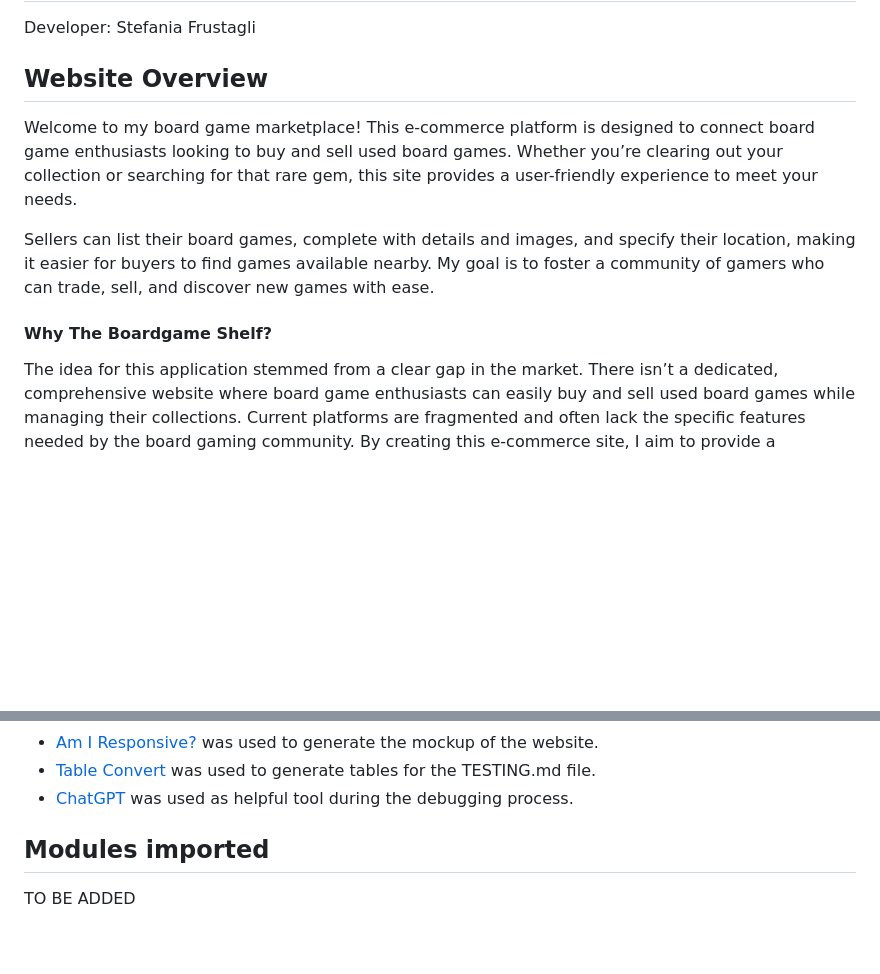
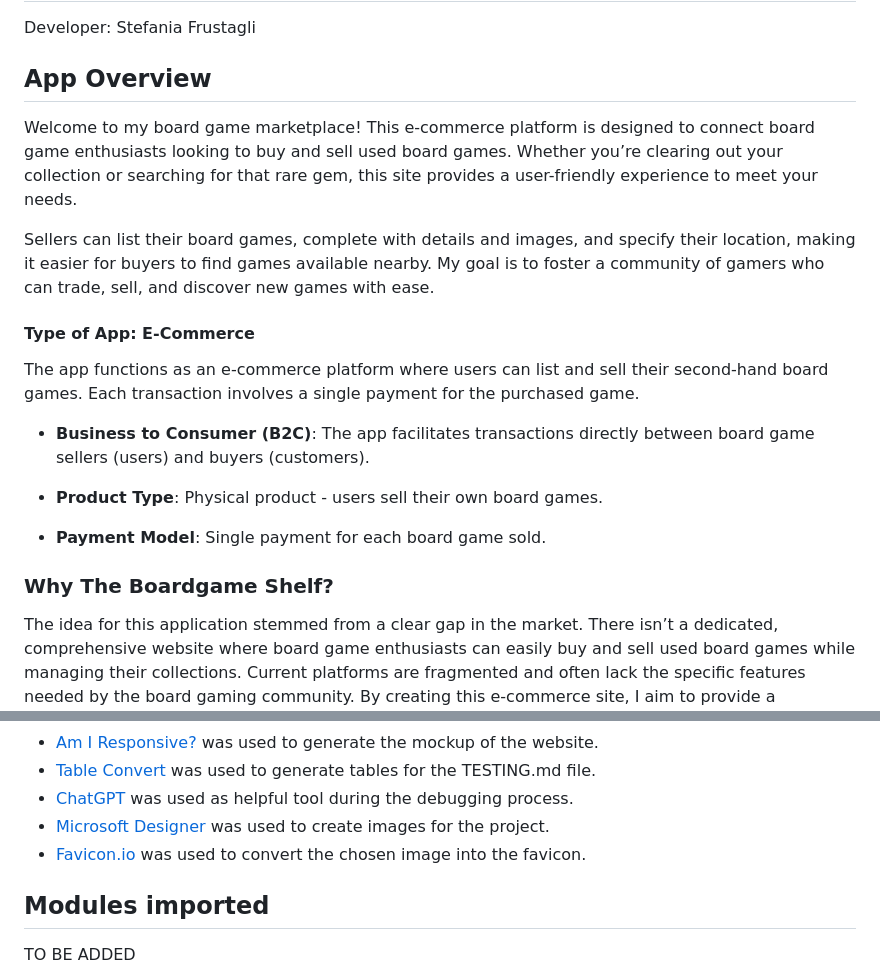
Before and after one commit to StefFrustagli/board_gamers_vault, a Markdown page: README.md, 2 parts joined by grey strips. Rendered like a GitHub page; blank space fills up the shorter version.

```diff
--- a/README.md
+++ b/README.md
@@ -2,13 +2,23 @@
 
 Developer: Stefania Frustagli
 
-## Website Overview
+## App Overview
 
 Welcome to my board game marketplace! This e-commerce platform is designed to connect board game enthusiasts looking to buy and sell used board games. Whether you’re clearing out your collection or searching for that rare gem, this site provides a user-friendly experience to meet your needs.
 
 Sellers can list their board games, complete with details and images, and specify their location, making it easier for buyers to find games available nearby. My goal is to foster a community of gamers who can trade, sell, and discover new games with ease.
 
-#### Why The Boardgame Shelf?
+#### Type of App: E-Commerce
+
+The app functions as an e-commerce platform where users can list and sell their second-hand board games. Each transaction involves a single payment for the purchased game.
+
+- **Business to Consumer (B2C)**: The app facilitates transactions directly between board game sellers (users) and buyers (customers).
+
+- **Product Type**: Physical product - users sell their own board games.
+
+- **Payment Model**: Single payment for each board game sold.
+
+### Why The Boardgame Shelf?
 
 The idea for this application stemmed from a clear gap in the market. There isn’t a dedicated, comprehensive website where board game enthusiasts can easily buy and sell used board games while managing their collections. Current platforms are fragmented and often lack the specific features needed by the board gaming community. By creating this e-commerce site, I aim to provide a centralised solution.
 
@@ -551,6 +604,8 @@ Future features will include personalized databases where users can catalogue th
 - [Am I Responsive?](http://ami.responsivedesign.is) was used to generate the mockup of the website.
 - [Table Convert](https://tableconvert.com/) was used to generate tables for the TESTING.md file.
 - [ChatGPT](https://chat.openai.com/) was used as helpful tool during the debugging process.
+- [Microsoft Designer](https://designer.microsoft.com/image-creator) was used to create images for the project.
+- [Favicon.io](https://favicon.io/favicon-converter/) was used to convert the chosen image into the favicon.
 
 ## Modules imported
 
```
Also changed, not shown: other parts of README.md (+46 -3 lines).
